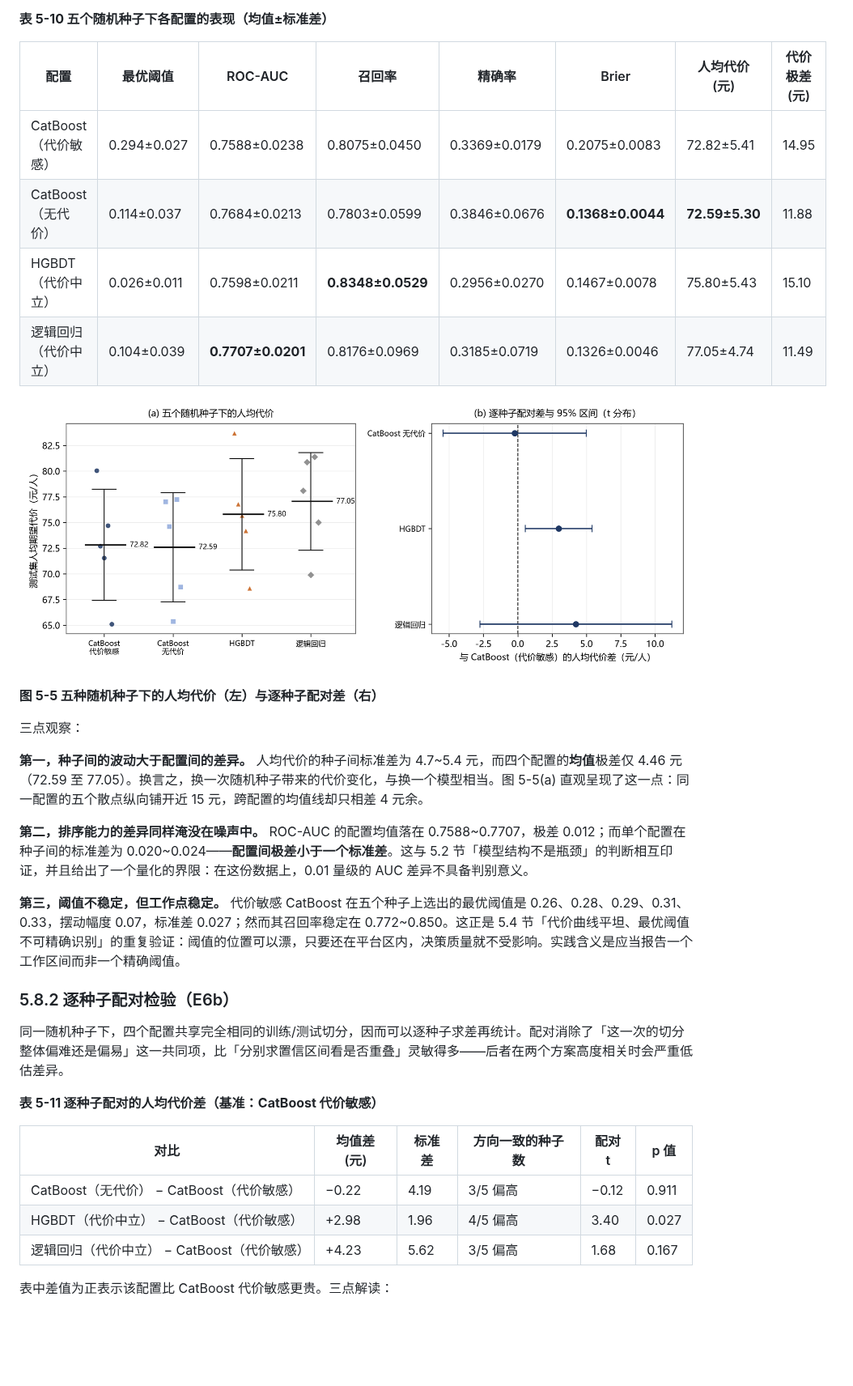
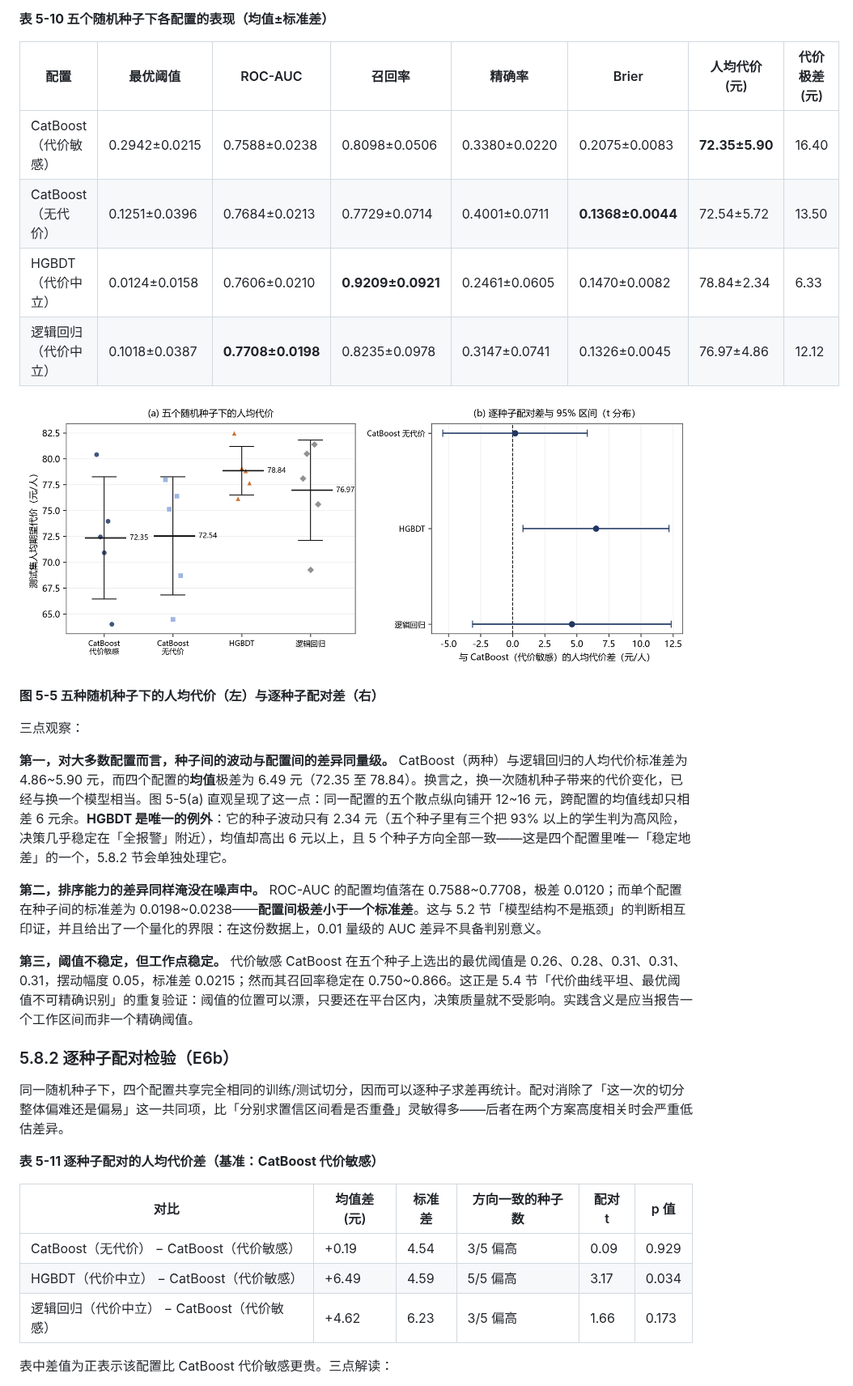
Before and after one commit to liaoxiangao123/mooc-dropout, a Markdown page: docs/论文初稿-基于代价敏感CatBoost的MOOC辍学风险预测.md, the part around one of its changes. Shown at 81% size. GitHub-like rendering; pictures changed too: docs/figs/fig5-5-multiseed.png; blank space fills up the shorter version.

```diff
--- a/docs/论文初稿-基于代价敏感CatBoost的MOOC辍学风险预测.md
+++ b/docs/论文初稿-基于代价敏感CatBoost的MOOC辍学风险预测.md
@@ -934,10 +943,10 @@ $$
 
 | 配置 | 最优阈值 | ROC-AUC | 召回率 | 精确率 | Brier | 人均代价(元) | 代价极差(元) |
 |---|---|---|---|---|---|---|---|
-| CatBoost（代价敏感） | 0.294±0.027 | 0.7588±0.0238 | 0.8075±0.0450 | 0.3369±0.0179 | 0.2075±0.0083 | 72.82±5.41 | 14.95 |
-| CatBoost（无代价） | 0.114±0.037 | 0.7684±0.0213 | 0.7803±0.0599 | 0.3846±0.0676 | **0.1368±0.0044** | **72.59±5.30** | 11.88 |
-| HGBDT（代价中立） | 0.026±0.011 | 0.7598±0.0211 | **0.8348±0.0529** | 0.2956±0.0270 | 0.1467±0.0078 | 75.80±5.43 | 15.10 |
-| 逻辑回归（代价中立） | 0.104±0.039 | **0.7707±0.0201** | 0.8176±0.0969 | 0.3185±0.0719 | 0.1326±0.0046 | 77.05±4.74 | 11.49 |
+| CatBoost（代价敏感） | 0.2942±0.0215 | 0.7588±0.0238 | 0.8098±0.0506 | 0.3380±0.0220 | 0.2075±0.0083 | **72.35±5.90** | 16.40 |
+| CatBoost（无代价） | 0.1251±0.0396 | 0.7684±0.0213 | 0.7729±0.0714 | 0.4001±0.0711 | **0.1368±0.0044** | 72.54±5.72 | 13.50 |
+| HGBDT（代价中立） | 0.0124±0.0158 | 0.7606±0.0210 | **0.9209±0.0921** | 0.2461±0.0605 | 0.1470±0.0082 | 78.84±2.34 | 6.33 |
+| 逻辑回归（代价中立） | 0.1018±0.0387 | **0.7708±0.0198** | 0.8235±0.0978 | 0.3147±0.0741 | 0.1326±0.0045 | 76.97±4.86 | 12.12 |
 
 ![图 5-5 多种子稳定性与配对差值](figs/fig5-5-multiseed.png)
 
@@ -945,11 +954,11 @@ $$
 
 三点观察：
 
-**第一，种子间的波动大于配置间的差异。** 人均代价的种子间标准差为 4.7~5.4 元，而四个配置的**均值**极差仅 4.46 元（72.59 至 77.05）。换言之，换一次随机种子带来的代价变化，与换一个模型相当。图 5-5(a) 直观呈现了这一点：同一配置的五个散点纵向铺开近 15 元，跨配置的均值线却只相差 4 元余。
-
-**第二，排序能力的差异同样淹没在噪声中。** ROC-AUC 的配置均值落在 0.7588~0.7707，极差 0.012；而单个配置在种子间的标准差为 0.020~0.024——**配置间极差小于一个标准差**。这与 5.2 节「模型结构不是瓶颈」的判断相互印证，并且给出了一个量化的界限：在这份数据上，0.01 量级的 AUC 差异不具备判别意义。
-
-**第三，阈值不稳定，但工作点稳定。** 代价敏感 CatBoost 在五个种子上选出的最优阈值是 0.26、0.28、0.29、0.31、0.33，摆动幅度 0.07，标准差 0.027；然而其召回率稳定在 0.772~0.850。这正是 5.4 节「代价曲线平坦、最优阈值不可精确识别」的重复验证：阈值的位置可以漂，只要还在平台区内，决策质量就不受影响。实践含义是应当报告一个工作区间而非一个精确阈值。
+**第一，对大多数配置而言，种子间的波动与配置间的差异同量级。** CatBoost（两种）与逻辑回归的人均代价标准差为 4.86~5.90 元，而四个配置的**均值**极差为 6.49 元（72.35 至 78.84）。换言之，换一次随机种子带来的代价变化，已经与换一个模型相当。图 5-5(a) 直观呈现了这一点：同一配置的五个散点纵向铺开 12~16 元，跨配置的均值线却只相差 6 元余。**HGBDT 是唯一的例外**：它的种子波动只有 2.34 元（五个种子里有三个把 93% 以上的学生判为高风险，决策几乎稳定在「全报警」附近），均值却高出 6 元以上，且 5 个种子方向全部一致——这是四个配置里唯一「稳定地差」的一个，5.8.2 节会单独处理它。
+
+**第二，排序能力的差异同样淹没在噪声中。** ROC-AUC 的配置均值落在 0.7588~0.7708，极差 0.0120；而单个配置在种子间的标准差为 0.0198~0.0238——**配置间极差小于一个标准差**。这与 5.2 节「模型结构不是瓶颈」的判断相互印证，并且给出了一个量化的界限：在这份数据上，0.01 量级的 AUC 差异不具备判别意义。
+
+**第三，阈值不稳定，但工作点稳定。** 代价敏感 CatBoost 在五个种子上选出的最优阈值是 0.26、0.28、0.31、0.31、0.31，摆动幅度 0.05，标准差 0.0215；然而其召回率稳定在 0.750~0.866。这正是 5.4 节「代价曲线平坦、最优阈值不可精确识别」的重复验证：阈值的位置可以漂，只要还在平台区内，决策质量就不受影响。实践含义是应当报告一个工作区间而非一个精确阈值。
 
 ### 5.8.2 逐种子配对检验（E6b）
 
@@ -959,9 +968,9 @@ $$
 
 | 对比 | 均值差(元) | 标准差 | 方向一致的种子数 | 配对 t | p 值 |
 |---|---|---|---|---|---|
-| CatBoost（无代价） − CatBoost（代价敏感） | −0.22 | 4.19 | 3/5 偏高 | −0.12 | 0.911 |
-| HGBDT（代价中立） − CatBoost（代价敏感） | +2.98 | 1.96 | 4/5 偏高 | 3.40 | 0.027 |
-| 逻辑回归（代价中立） − CatBoost（代价敏感） | +4.23 | 5.62 | 3/5 偏高 | 1.68 | 0.167 |
+| CatBoost（无代价） − CatBoost（代价敏感） | +0.19 | 4.54 | 3/5 偏高 | 0.09 | 0.929 |
+| HGBDT（代价中立） − CatBoost（代价敏感） | +6.49 | 4.59 | 5/5 偏高 | 3.17 | 0.034 |
+| 逻辑回归（代价中立） − CatBoost（代价敏感） | +4.62 | 6.23 | 3/5 偏高 | 1.66 | 0.173 |
 
 表中差值为正表示该配置比 CatBoost 代价敏感更贵。三点解读：
 
```
Also changed, not shown: other parts of docs/论文初稿-基于代价敏感CatBoost的MOOC辍学风险预测.md (+101 -92 lines), reports/exp_comparison.md (added, +9 -0 lines), reports/exp_cost_ratio.md (added, +9 -0 lines), reports/exp_feature_ablation.md (added, +6 -0 lines), reports/补充实验-多种子与校准.md (+16 -16 lines), docs/figs/fig5-1-model-comparison.png, docs/figs/fig5-2-cost-curve.png, docs/figs/fig5-3-sensitivity.png, 10 other files.
